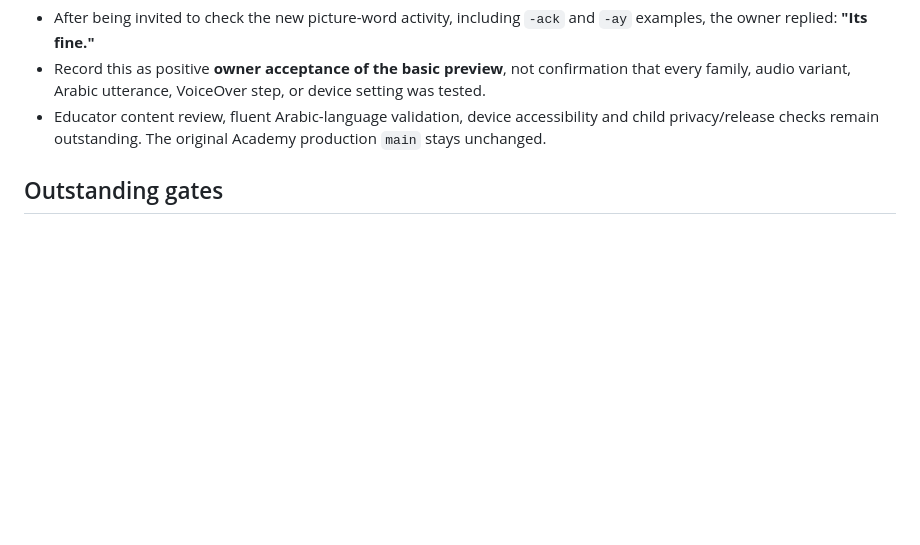
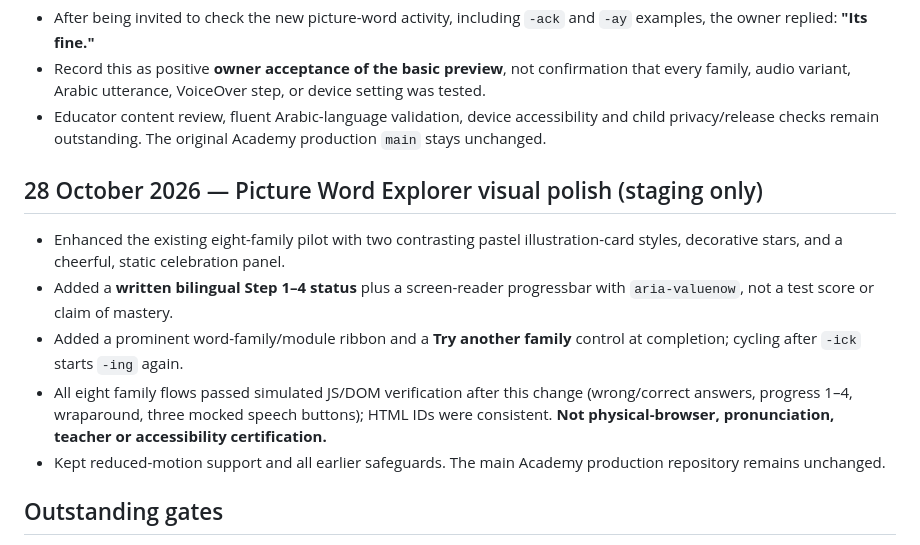
Before and after one commit to Rahman1388/Little-learners-review-staging, a Markdown page: REVIEW-STATUS.md, the part around the change. Rendered like a GitHub page; blank space fills up the shorter version.

Commit message:
Log playful accessible Explorer UI polish and all-family simulated checks

```diff
--- a/REVIEW-STATUS.md
+++ b/REVIEW-STATUS.md
@@ -42,6 +42,13 @@ Added `teacher-quality-checklist.html` to the separate GitHub Pages staging repo
 - Record this as positive **owner acceptance of the basic preview**, not confirmation that every family, audio variant, Arabic utterance, VoiceOver step, or device setting was tested.
 - Educator content review, fluent Arabic-language validation, device accessibility and child privacy/release checks remain outstanding. The original Academy production `main` stays unchanged.
 
+## 28 October 2026 — Picture Word Explorer visual polish (staging only)
+- Enhanced the existing eight-family pilot with two contrasting pastel illustration-card styles, decorative stars, and a cheerful, static celebration panel.
+- Added a **written bilingual Step 1–4 status** plus a screen-reader progressbar with `aria-valuenow`, not a test score or claim of mastery.
+- Added a prominent word-family/module ribbon and a **Try another family** control at completion; cycling after `-ick` starts `-ing` again.
+- All eight family flows passed simulated JS/DOM verification after this change (wrong/correct answers, progress 1–4, wraparound, three mocked speech buttons); HTML IDs were consistent. **Not physical-browser, pronunciation, teacher or accessibility certification.**
+- Kept reduced-motion support and all earlier safeguards. The main Academy production repository remains unchanged.
+
 ## Outstanding gates
 - Teacher approval of Grade 2 activities and sample answers
 - Native fluent Arabic educator review (meaning, spelling, RTL)
```
